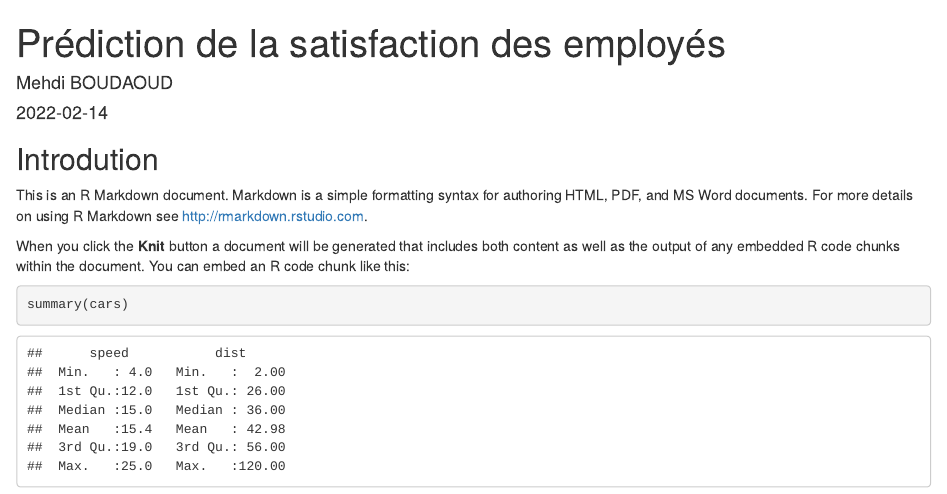
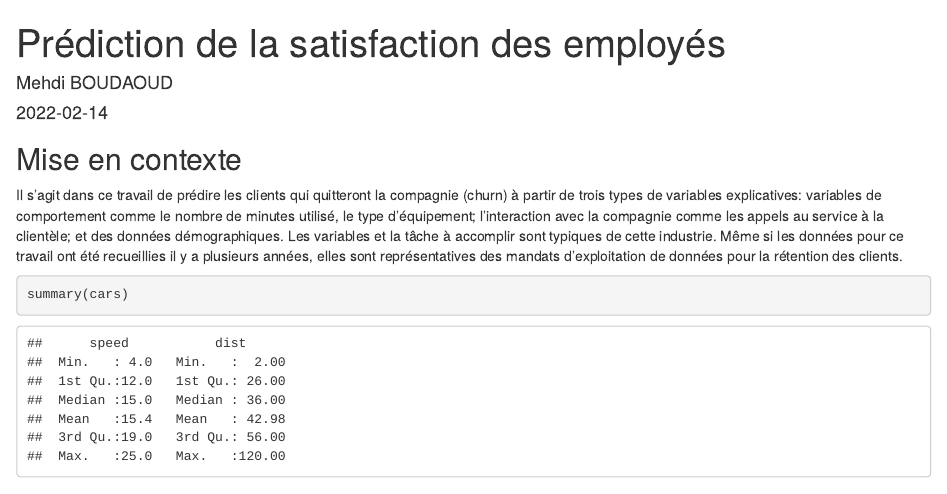
Before and after one commit to MehdiBoudaoud/Pr-diction-de-la-satisfaction-des-employ-s-, an R Markdown document (index.Rmd): the page in a window 1100 px wide, from its top. The pictures show the output file index.html that the author committed with the source, opened offline.

Commit message:
Ajout de mise en contexte

````diff
--- a/index.Rmd
+++ b/index.Rmd
@@ -9,11 +9,9 @@ output: html_document
 knitr::opts_chunk$set(echo = TRUE)
 ```
 
-## Introdution
+## Mise en contexte
 
-This is an R Markdown document. Markdown is a simple formatting syntax for authoring HTML, PDF, and MS Word documents. For more details on using R Markdown see <http://rmarkdown.rstudio.com>.
-
-When you click the **Knit** button a document will be generated that includes both content as well as the output of any embedded R code chunks within the document. You can embed an R code chunk like this:
+Il s’agit dans ce travail de prédire les clients qui quitteront la compagnie (churn) à partir de trois types de variables explicatives: variables de comportement comme le nombre de minutes utilisé, le type d’équipement; l’interaction avec la compagnie comme les appels au service à la clientèle; et des données démographiques. Les variables et la tâche à accomplir sont typiques de cette industrie. Même si les données pour ce travail ont été recueillies il y a plusieurs années, elles sont représentatives des mandats d’exploitation de données pour la rétention des clients.
 
 ```{r cars}
 summary(cars)
````
Also changed, not shown: index.html.
